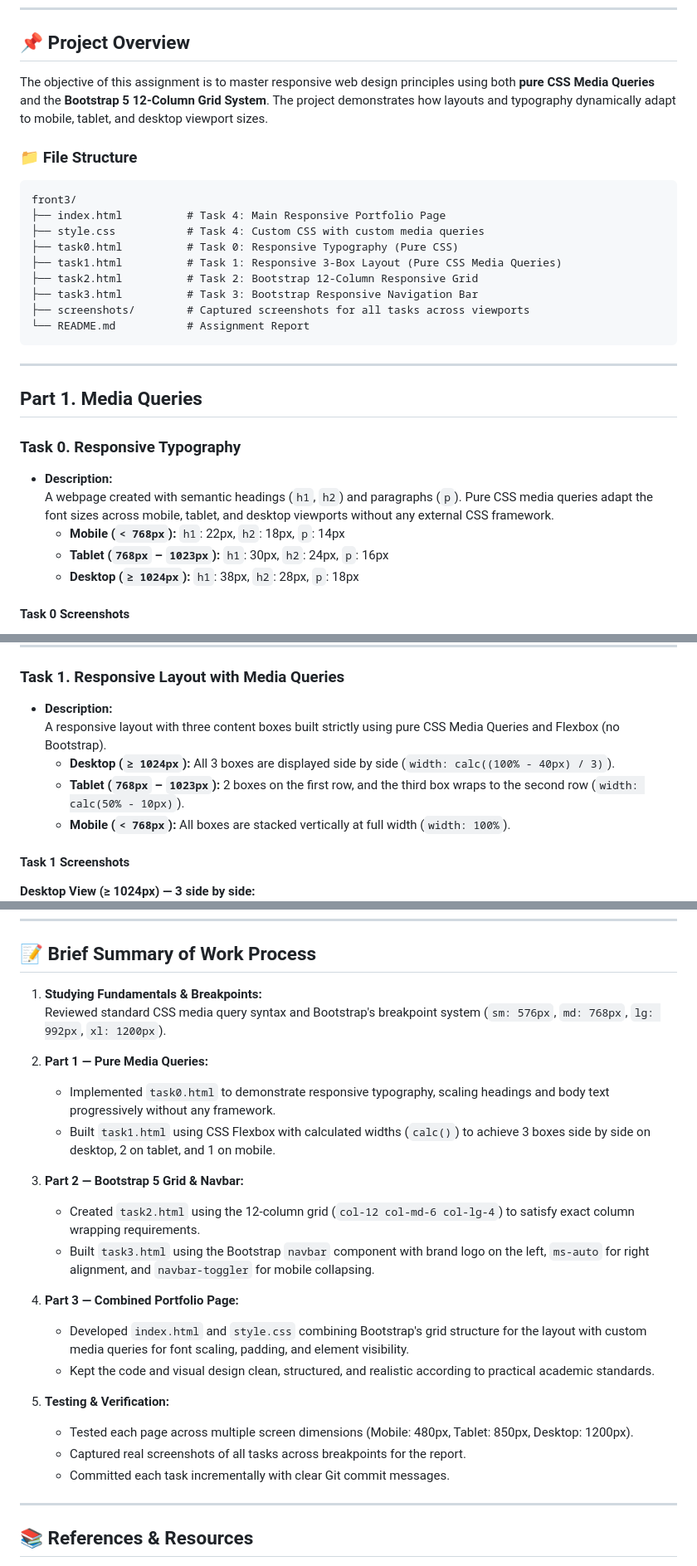
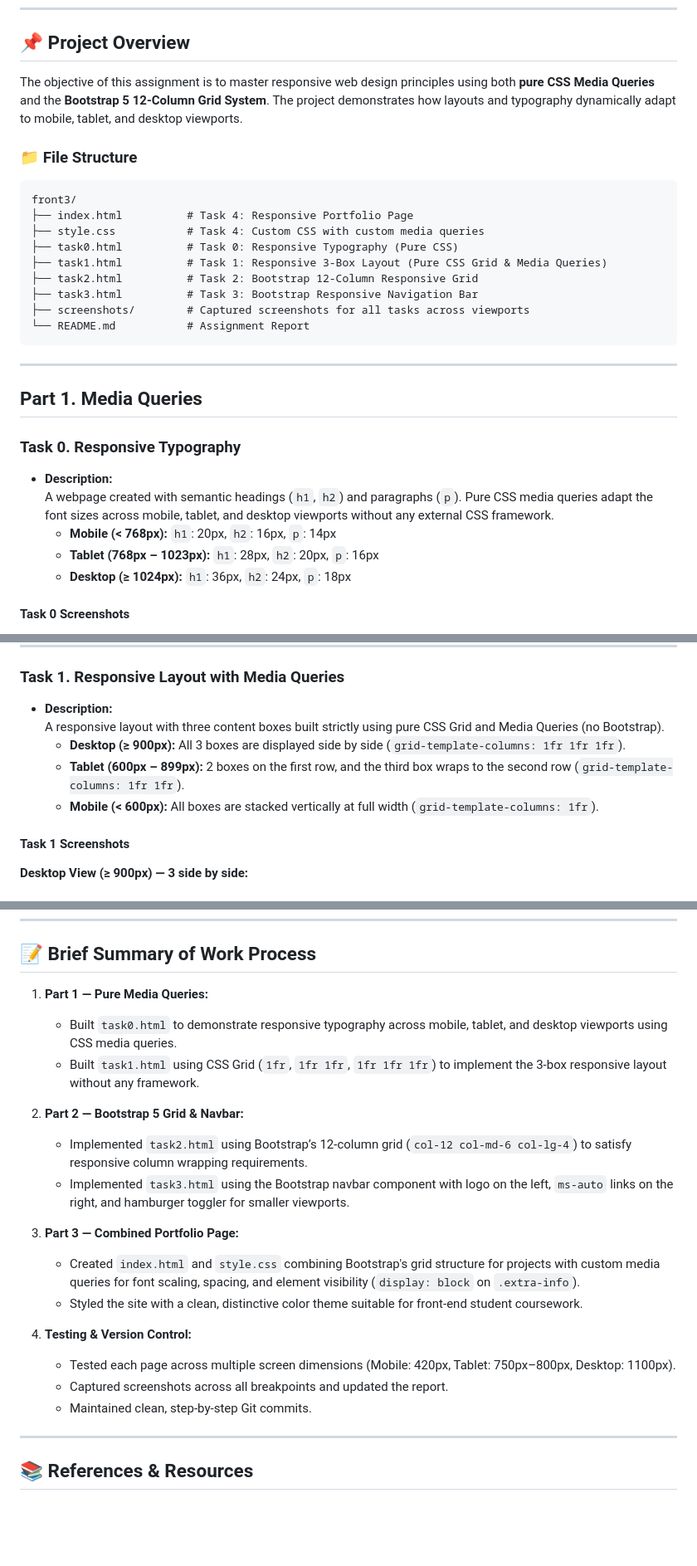
Before and after one commit to arabdrakh/front3, a Markdown page: README.md, 3 parts joined by grey strips. Shown at 83% size. Rendered like a GitHub page; blank space fills up the shorter version.

Commit message:
Update README.md report with simplified task details and screenshots

````diff
--- a/README.md
+++ b/README.md
@@ -9,16 +9,16 @@
 
 ## 📌 Project Overview
 
-The objective of this assignment is to master responsive web design principles using both **pure CSS Media Queries** and the **Bootstrap 5 12-Column Grid System**. The project demonstrates how layouts and typography dynamically adapt to mobile, tablet, and desktop viewport sizes.
+The objective of this assignment is to master responsive web design principles using both **pure CSS Media Queries** and the **Bootstrap 5 12-Column Grid System**. The project demonstrates how layouts and typography dynamically adapt to mobile, tablet, and desktop viewports.
 
 ### 📁 File Structure
 
 ```text
 front3/
-├── index.html          # Task 4: Main Responsive Portfolio Page
+├── index.html          # Task 4: Responsive Portfolio Page
 ├── style.css           # Task 4: Custom CSS with custom media queries
 ├── task0.html          # Task 0: Responsive Typography (Pure CSS)
-├── task1.html          # Task 1: Responsive 3-Box Layout (Pure CSS Media Queries)
+├── task1.html          # Task 1: Responsive 3-Box Layout (Pure CSS Grid & Media Queries)
 ├── task2.html          # Task 2: Bootstrap 12-Column Responsive Grid
 ├── task3.html          # Task 3: Bootstrap Responsive Navigation Bar
 ├── screenshots/        # Captured screenshots for all tasks across viewports
@@ -33,9 +33,9 @@ front3/
 
 - **Description:**
   A webpage created with semantic headings (`h1`, `h2`) and paragraphs (`p`). Pure CSS media queries adapt the font sizes across mobile, tablet, and desktop viewports without any external CSS framework.
-  - **Mobile (`< 768px`):** `h1`: 22px, `h2`: 18px, `p`: 14px
-  - **Tablet (`768px` – `1023px`):** `h1`: 30px, `h2`: 24px, `p`: 16px
-  - **Desktop (`≥ 1024px`):** `h1`: 38px, `h2`: 28px, `p`: 18px
+  - **Mobile (< 768px):** `h1`: 20px, `h2`: 16px, `p`: 14px
+  - **Tablet (768px – 1023px):** `h1`: 28px, `h2`: 20px, `p`: 16px
+  - **Desktop (≥ 1024px):** `h1`: 36px, `h2`: 24px, `p`: 18px
 
 #### Task 0 Screenshots
 
@@ -53,13 +53,13 @@ front3/
 ### Task 1. Responsive Layout with Media Queries
 
 - **Description:**
-  A responsive layout with three content boxes built strictly using pure CSS Media Queries and Flexbox (no Bootstrap).
-  - **Desktop (`≥ 1024px`):** All 3 boxes are displayed side by side (`width: calc((100% - 40px) / 3)`).
-  - **Tablet (`768px` – `1023px`):** 2 boxes on the first row, and the third box wraps to the second row (`width: calc(50% - 10px)`).
-  - **Mobile (`< 768px`):** All boxes are stacked vertically at full width (`width: 100%`).
+  A responsive layout with three content boxes built strictly using pure CSS Grid and Media Queries (no Bootstrap).
+  - **Desktop (≥ 900px):** All 3 boxes are displayed side by side (`grid-template-columns: 1fr 1fr 1fr`).
+  - **Tablet (600px – 899px):** 2 boxes on the first row, and the third box wraps to the second row (`grid-template-columns: 1fr 1fr`).
+  - **Mobile (< 600px):** All boxes are stacked vertically at full width (`grid-template-columns: 1fr`).
 
 #### Task 1 Screenshots
 
-**Desktop View (≥ 1024px) — 3 side by side:**
+**Desktop View (≥ 900px) — 3 side by side:**
 ![Task 1 Desktop](screenshots/task1-desktop.png)
 
@@ -144,25 +144,22 @@ front3/
 
 ## 📝 Brief Summary of Work Process
 
-1. **Studying Fundamentals & Breakpoints:**
-   Reviewed standard CSS media query syntax and Bootstrap's breakpoint system (`sm: 576px`, `md: 768px`, `lg: 992px`, `xl: 1200px`).
+1. **Part 1 — Pure Media Queries:**
+   - Built `task0.html` to demonstrate responsive typography across mobile, tablet, and desktop viewports using CSS media queries.
+   - Built `task1.html` using CSS Grid (`1fr`, `1fr 1fr`, `1fr 1fr 1fr`) to implement the 3-box responsive layout without any framework.
 
-2. **Part 1 — Pure Media Queries:**
-   - Implemented `task0.html` to demonstrate responsive typography, scaling headings and body text progressively without any framework.
-   - Built `task1.html` using CSS Flexbox with calculated widths (`calc()`) to achieve 3 boxes side by side on desktop, 2 on tablet, and 1 on mobile.
+2. **Part 2 — Bootstrap 5 Grid & Navbar:**
+   - Implemented `task2.html` using Bootstrap’s 12-column grid (`col-12 col-md-6 col-lg-4`) to satisfy responsive column wrapping requirements.
+   - Implemented `task3.html` using the Bootstrap navbar component with logo on the left, `ms-auto` links on the right, and hamburger toggler for smaller viewports.
 
-3. **Part 2 — Bootstrap 5 Grid & Navbar:**
-   - Created `task2.html` using the 12-column grid (`col-12 col-md-6 col-lg-4`) to satisfy exact column wrapping requirements.
-   - Built `task3.html` using the Bootstrap `navbar` component with brand logo on the left, `ms-auto` for right alignment, and `navbar-toggler` for mobile collapsing.
+3. **Part 3 — Combined Portfolio Page:**
+   - Created `index.html` and `style.css` combining Bootstrap's grid structure for projects with custom media queries for font scaling, spacing, and element visibility (`display: block` on `.extra-info`).
+   - Styled the site with a clean, distinctive color theme suitable for front-end student coursework.
 
-4. **Part 3 — Combined Portfolio Page:**
-   - Developed `index.html` and `style.css` combining Bootstrap's grid structure for the layout with custom media queries for font scaling, padding, and element visibility.
-   - Kept the code and visual design clean, structured, and realistic according to practical academic standards.
-
-5. **Testing & Verification:**
-   - Tested each page across multiple screen dimensions (Mobile: 480px, Tablet: 850px, Desktop: 1200px).
-   - Captured real screenshots of all tasks across breakpoints for the report.
-   - Committed each task incrementally with clear Git commit messages.
+4. **Testing & Version Control:**
+   - Tested each page across multiple screen dimensions (Mobile: 420px, Tablet: 750px–800px, Desktop: 1100px).
+   - Captured screenshots across all breakpoints and updated the report.
+   - Maintained clean, step-by-step Git commits.
 
 ---
 
````
Also changed, not shown: other parts of README.md (+10 -10 lines).
